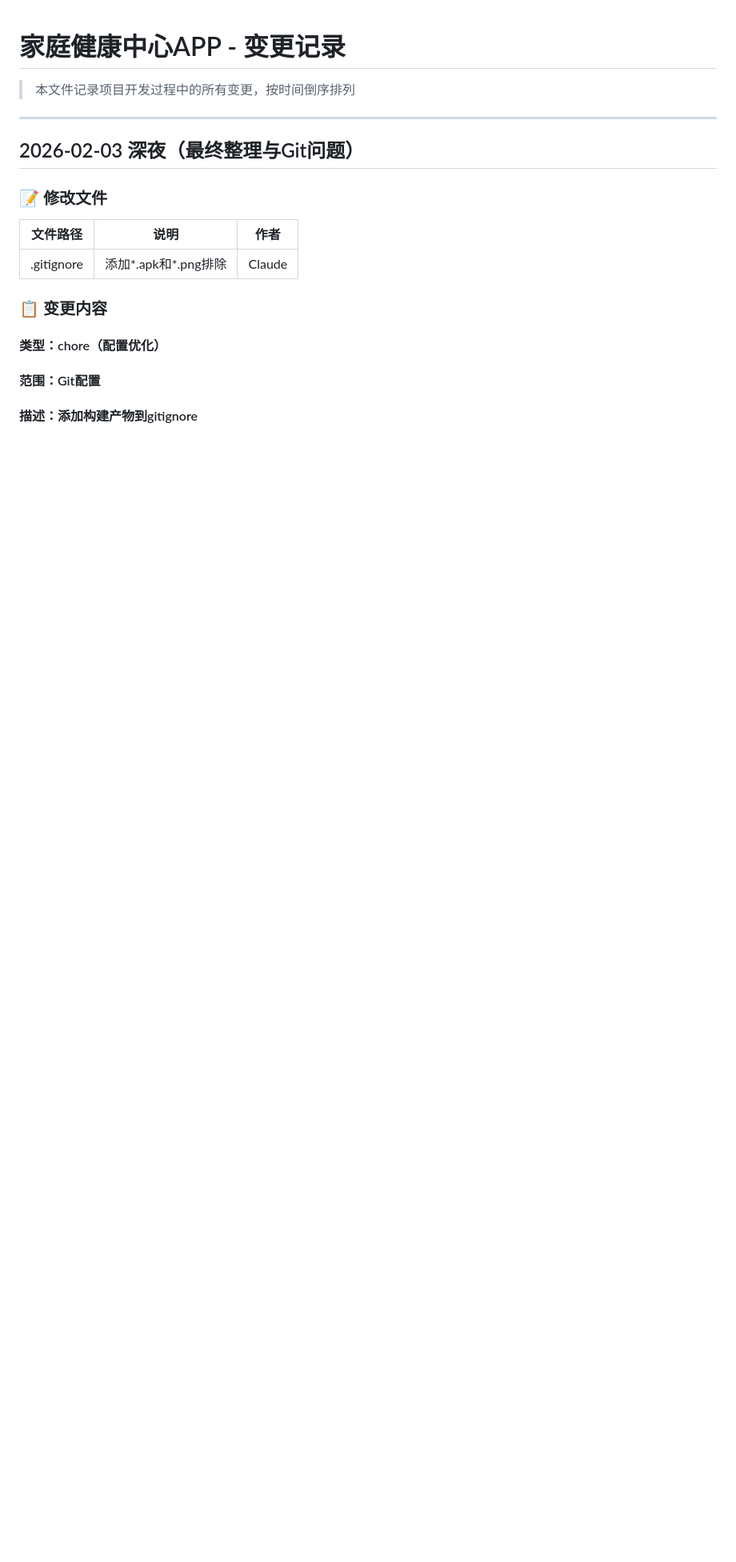
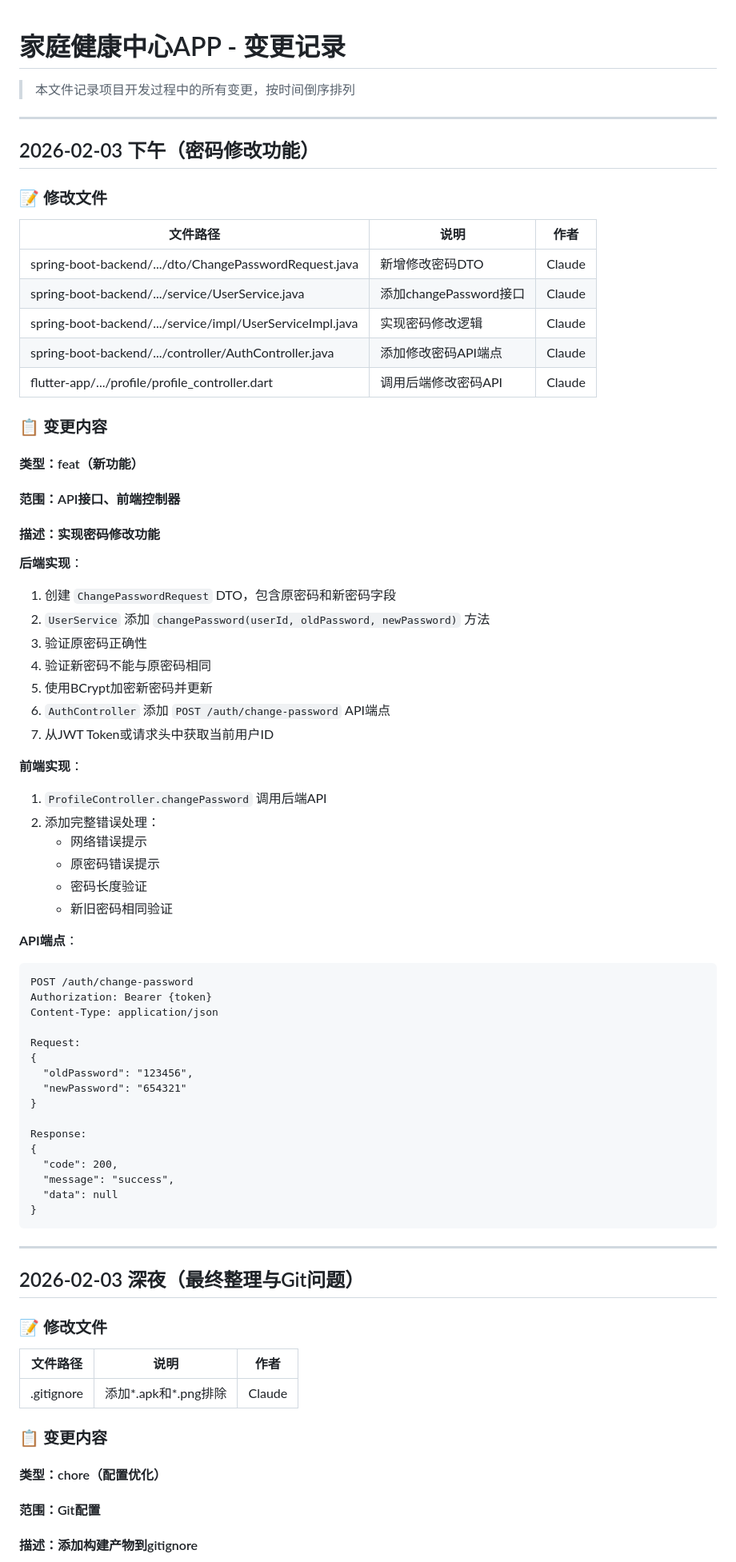
Before and after one commit to Tod0532/FamilyHealthMonitoringSystem, a Markdown page: docs/changed.md, the part around the change. Shown at 80% size. GitHub-like rendering; blank space fills up the shorter version.

Commit message:
docs: 更新项目文档 - 密码修改功能完成
- changed.md: 添加密码修改功能变更记录
- planTask.md: 更新进度至99%

Co-Authored-By: Claude Opus 4.5 <noreply@anthropic.com>

````diff
--- a/docs/changed.md
+++ b/docs/changed.md
@@ -1,6 +1,63 @@
 # 家庭健康中心APP - 变更记录
 
 > 本文件记录项目开发过程中的所有变更，按时间倒序排列
+
+---
+
+## 2026-02-03 下午（密码修改功能）
+
+### 📝 修改文件
+
+| 文件路径 | 说明 | 作者 |
+|----------|------|------|
+| spring-boot-backend/.../dto/ChangePasswordRequest.java | 新增修改密码DTO | Claude |
+| spring-boot-backend/.../service/UserService.java | 添加changePassword接口 | Claude |
+| spring-boot-backend/.../service/impl/UserServiceImpl.java | 实现密码修改逻辑 | Claude |
+| spring-boot-backend/.../controller/AuthController.java | 添加修改密码API端点 | Claude |
+| flutter-app/.../profile/profile_controller.dart | 调用后端修改密码API | Claude |
+
+### 📋 变更内容
+
+#### 类型：feat（新功能）
+#### 范围：API接口、前端控制器
+#### 描述：实现密码修改功能
+
+**后端实现**：
+1. 创建 `ChangePasswordRequest` DTO，包含原密码和新密码字段
+2. `UserService` 添加 `changePassword(userId, oldPassword, newPassword)` 方法
+3. 验证原密码正确性
+4. 验证新密码不能与原密码相同
+5. 使用BCrypt加密新密码并更新
+6. `AuthController` 添加 `POST /auth/change-password` API端点
+7. 从JWT Token或请求头中获取当前用户ID
+
+**前端实现**：
+1. `ProfileController.changePassword` 调用后端API
+2. 添加完整错误处理：
+   - 网络错误提示
+   - 原密码错误提示
+   - 密码长度验证
+   - 新旧密码相同验证
+
+**API端点**：
+```
+POST /auth/change-password
+Authorization: Bearer {token}
+Content-Type: application/json
+
+Request:
+{
+  "oldPassword": "123456",
+  "newPassword": "654321"
+}
+
+Response:
+{
+  "code": 200,
+  "message": "success",
+  "data": null
+}
+```
 
 ---
 
````
Also changed, not shown: docs/planTask.md (+2 -2 lines).
